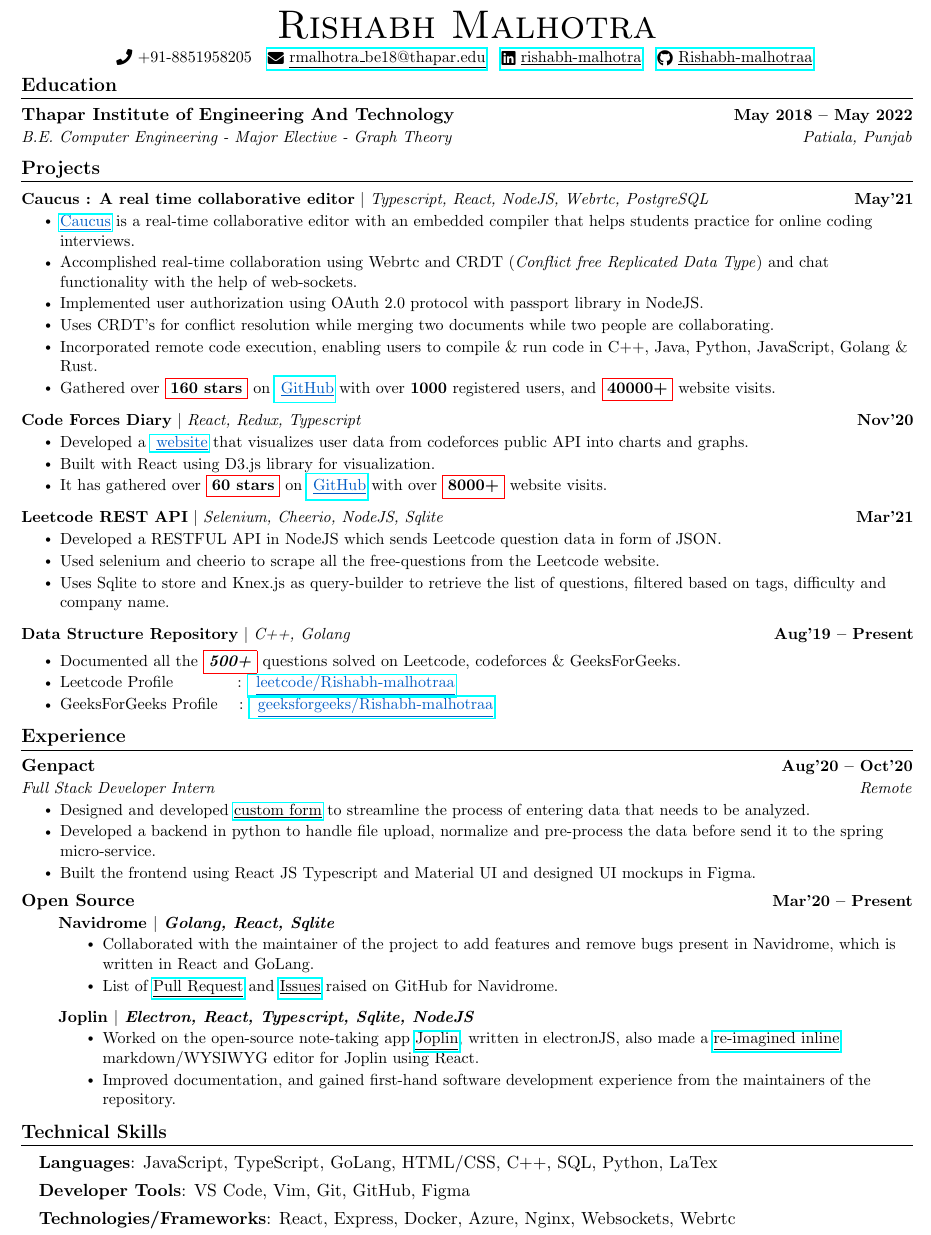
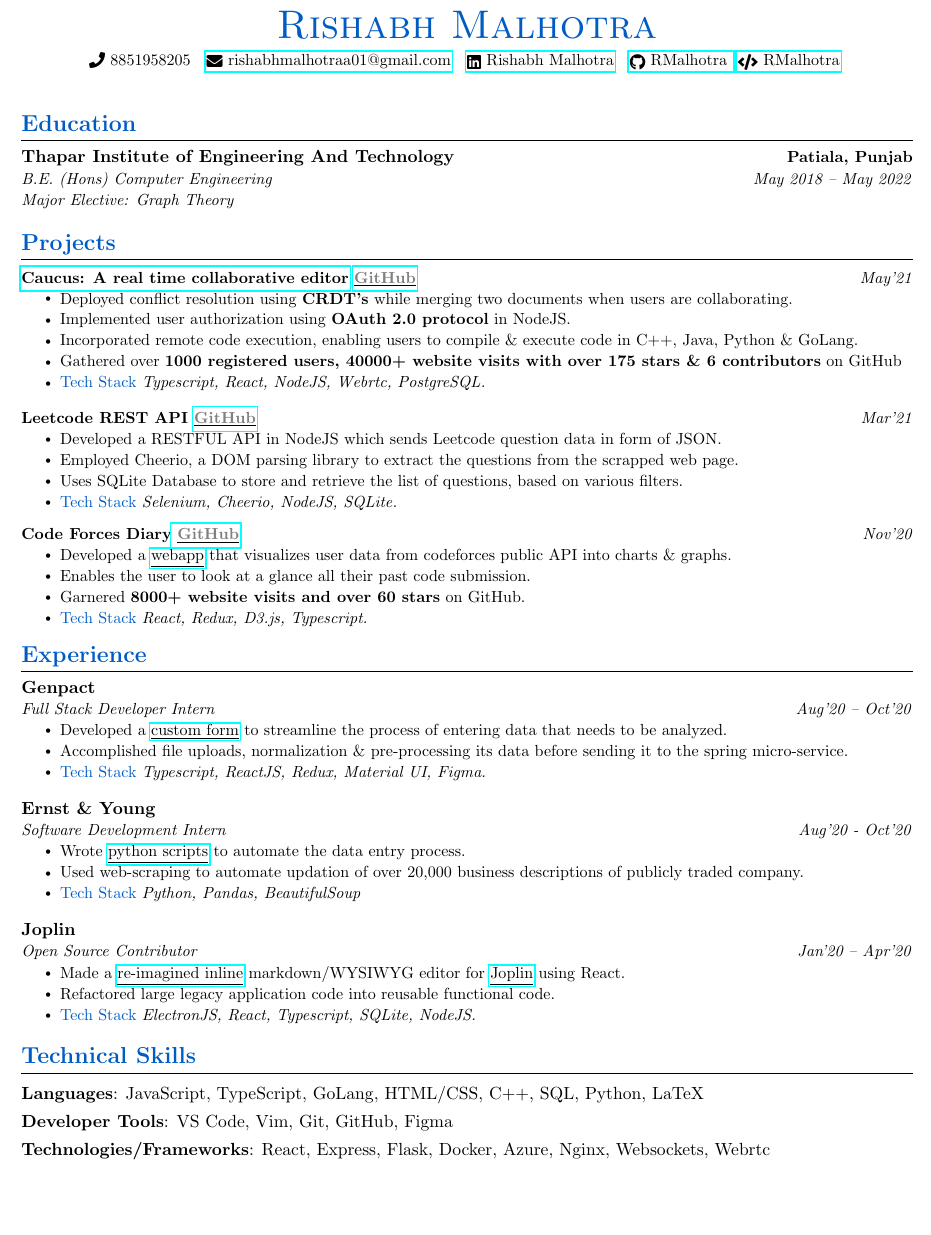
Before and after one commit to Rishabh-malhotraa/resume, a LaTeX document (main.tex): part of the page, cut so that both start at the same text, the shorter picture padded with empty space. Compiled offline with pdfLaTeX.

Commit message:
v4 - resume 🆕

```diff
--- a/main.tex
+++ b/main.tex
@@ -43,10 +43,10 @@
 
 % Adjust margins
 \addtolength{\oddsidemargin}{-0.6in}
-\addtolength{\evensidemargin}{-0.5in}
+\addtolength{\evensidemargin}{-0.4in}
 \addtolength{\textwidth}{1.19in}
-\addtolength{\topmargin}{-.7in}
-\addtolength{\textheight}{1.4in}
+\addtolength{\topmargin}{-.5in}
+\addtolength{\textheight}{1in}
 
 \urlstyle{same}
 
@@ -56,7 +56,7 @@
 
 % Sections formatting
 \titleformat{\section}{
-  \vspace{-4pt}\scshape\raggedright\large\bfseries
+  \vspace{-4pt}\scshape\raggedright\Large\bfseries
 }{}{0em}{}[\color{black}\titlerule \vspace{-5pt}]
 
 % Ensure that generate pdf is machine readable/ATS parsable
@@ -102,7 +102,7 @@
 \newcommand{\resumeProjectHeading}[2]{
     \item
     \begin{tabular*}{1.001\textwidth}{l@{\extracolsep{\fill}}r}
-      \small#1 & \textbf{\small #2}\\
+      \small#1 & \textit{\small #2}\\
     \end{tabular*}\vspace{-7pt}
 }
 
@@ -129,21 +129,28 @@
 % \end{tabular*}
 
 \begin{center}
-    {\Huge \scshape Rishabh Malhotra} \\ \vspace{3pt}
+    {\Huge \scshape \textcolor{blue}{ Rishabh Malhotra}} \\ \vspace{5pt}
     % 123 Street Name, Town, State 12345 \\ \vspace{1pt}
-    \small \raisebox{-0.1\height}\faPhone\ +91-8851958205 ~ \href{mailto:rmalhotra_be18@thapar.edu}{\raisebox{-0.2\height}\faEnvelope\  \underline{rmalhotra\_be18@thapar.edu}} ~
-    \href{https://linkedin.com/in/rishabh-malhotra-4536a418b/}{\raisebox{-0.2\height}\faLinkedin\ \underline{rishabh-malhotra}}  ~
-    \href{https://github.com/Rishabh-malhotraa}{\raisebox{-0.2\height}\faGithub\ \underline{Rishabh-malhotraa}}
+    \small \raisebox{-0.1\height}\faPhone\ 8851958205 ~ \href{mailto:rishabhmalhotraa01@gmail.com}{\raisebox{-0.2\height}\faEnvelope\  rishabhmalhotraa01@gmail.com} ~
+    \href{https://linkedin.com/in/rishabh-malhotra-4536a418b/}{\raisebox{-0.2\height}\faLinkedin\ Rishabh Malhotra}  ~
+    \href{https://github.com/Rishabh-malhotraa}{\raisebox{-0.2\height}\faGithub\ RMalhotra   }
+    \href{https://linktr.ee/Rishabh_malhotra}{\raisebox{-0.2\height}\faCode\ RMalhotra}
     \vspace{-8pt}
-\end{center}
+\end{center}\vspace{+10pt}
 
 
 %-----------EDUCATION-----------
-\section{Education}
+    \section{\Large \textcolor{blue}{Education}}
   \resumeSubHeadingListStart
     \resumeSubheading
-      {Thapar Institute of Engineering And Technology}{May 2018 -- May 2022}
-      {B.E. Computer Engineering - Major Elective - Graph Theory}{Patiala, Punjab}
+      {Thapar Institute of Engineering And Technology}{Patiala, Punjab}
+      {B.E. (Hons) Computer Engineering }{May 2018 -- May 2022}
+
+      \vspace{-18pt}
+      \resumeSubheading{}{}
+      {Major Elective: Graph Theory}{}
+    %   {CGPA: 9.04}
+
   \resumeSubHeadingListEnd
 
 % %------RELEVANT COURSEWORK-------
@@ -167,91 +174,105 @@
 
 
 %-----------PROJECTS-----------
-\section{Projects}
+\section{\Large \textcolor{blue}{Projects}}
     \vspace{-5pt}
     \resumeSubHeadingListStart
       \resumeProjectHeading
-          {\textbf{Caucus : A real time collaborative editor} $|$ \emph{Typescript, React, NodeJS, Webrtc, PostgreSQL }}{May'21}
+          {\textbf{\href{https://github.com/Rishabh-malhotraa/caucus}{Caucus: A real time collaborative editor}} \href{https://github.com/Rishabh-malhotraa/caucus}{\underline{\textbf{\textcolor{gray}{GitHub}}}}}{May'21}
           \resumeItemListStart
-            \resumeItem{\href{https://caucus-app.herokuapp.com/}{\color{blue} {\underline{Caucus}}} is a real-time collaborative editor with an embedded compiler that helps students practice for online coding interviews.}
-            \resumeItem{Accomplished real-time collaboration using Webrtc and CRDT (\emph{Conflict free Replicated Data Type}) and chat functionality with the help of web-sockets.}
-            \resumeItem{Implemented user authorization using OAuth 2.0 protocol with passport library in NodeJS.}
-            \resumeItem{Uses CRDT's for conflict resolution while merging two documents while two people are collaborating.}
-            \resumeItem{Incorporated remote code execution, enabling users to compile \& run code in C++, Java, Python, JavaScript, Golang \& Rust.}
-            \resumeItem{Gathered over \fbox{\textbf{160 stars}} on \href{https://github.com/Rishabh-malhotraa/caucus}{ \color{blue} \underline{{GitHub}}} with over \textbf{1000} registered users, and \fbox{\textbf{40000+}} website visits.}
+            \resumeItem{Deployed conflict resolution using \textbf{CRDT's} while merging two documents when users are collaborating.}
+            \resumeItem{Implemented user authorization using \textbf{OAuth 2.0 protocol} in NodeJS.}
+            \resumeItem{Incorporated remote code execution, enabling users to compile \& execute code in C++, Java, Python \& GoLang.}
+            \resumeItem{Gathered over \textbf{1000 registered users, 40000+ website visits with over 175 stars \& 6 contributors} on GitHub}
+            \resumeItem{\textcolor{blue}{Tech Stack} \emph{Typescript, React, NodeJS, Webrtc, PostgreSQL.}}
           \resumeItemListEnd
-          \vspace{-13pt}
-        %   CODE FORCES DIARY PROJECT
+        % Leetcode rest API project
+          \vspace{-10pt}
           \resumeProjectHeading
-          {\textbf{Code Forces Diary} $|$ \emph{React,  Redux, Typescript}}{Nov'20}
-          \resumeItemListStart
-             \resumeItem{Developed a \href{https://codeforces-diary.netlify.app/}{ \color{blue} {\underline{website}}} that visualizes user data from codeforces public API into charts and graphs.}
-            \resumeItem{Built with React using D3.js library for visualization.}
-            \resumeItem{It has gathered over \fbox{\textbf{60 stars}} on \href{https://github.com/Rishabh-malhotraa/codeforces-diary}{ \color{blue} \underline{{GitHub}}} with over \fbox{\textbf{8000+}} website visits.}
-          \resumeItemListEnd
-          \vspace{-13pt}
-          \resumeProjectHeading
-          {\textbf{Leetcode REST API} $|$ \emph{Selenium, Cheerio, NodeJS, Sqlite}}{Mar'21}
+          {\textbf{Leetcode REST  API }\href{https://github.com/Rishabh-malhotraa/caucus-server}{\underline{\textbf{\textcolor{gray}{GitHub}}}}}{Mar'21}
           \resumeItemListStart
             \resumeItem{Developed a RESTFUL API in NodeJS which sends Leetcode question data in form of JSON.}
-            \resumeItem{Used selenium and cheerio to scrape all the free-questions from the Leetcode website.}
-            \resumeItem{Uses Sqlite to store and Knex.js as query-builder to retrieve the list of questions, filtered based on tags, difficulty and company name.}
+            \resumeItem{Employed Cheerio, a DOM parsing library to extract the questions from the scrapped web page.}
+            \resumeItem{Uses SQLite Database to store and retrieve the list of questions, based on various filters.}
+            \resumeItem{\textcolor{blue}{Tech Stack} \emph{Selenium, Cheerio, NodeJS, SQLite.}}
+
+            \vspace{+8pt}
           \resumeItemListEnd
-                    \vspace{-13pt}
+        %   CODE FORCES DIARY PROJECT
+              \vspace{-20pt}
           \resumeProjectHeading
-          {\textbf{Data Structure Repository} $|$ \emph{C++, Golang}}{Aug'19 -- Present}
+              {\textbf{Code Forces Diary}\href{https://github.com/Rishabh-malhotraa/codeforces-diary}{ \underline{\textbf{\textcolor{gray}{GitHub}}}}} {Nov'20}
               \resumeItemListStart
-            \resumeItem{Documented all the \fbox{\textbf{\textit{500+}}} questions solved on Leetcode, codeforces \& GeeksForGeeks.}
-            \resumeItem{Leetcode Profile \ \ \ \ \ \ \ \  \ \ \ : \href{https://leetcode.com/Rishabh-malhotraa/}{ \color{blue} {\underline{leetcode/Rishabh-malhotraa}}}}
-            \resumeItem{GeeksForGeeks Profile \ \ \ : \href{https://auth.geeksforgeeks.org/user/rishabh_malhotra/profile}{ \color{blue} {\underline{geeksforgeeks/Rishabh-malhotraa}}}}
-            % \resumeItem{GeeksForGeeks Profile :
+                \resumeItem{Developed a \href{https://codeforces-diary.netlify.app/}{\underline{webapp}} that visualizes user data from codeforces public API into charts \& graphs.}
+                \resumeItem{Enables the user to look at a glance all their past code submission.}
+                \resumeItem{Garnered \textbf{8000+ website visits and over 60 stars} on  GitHub.}
+                \resumeItem{\textcolor{blue}{Tech Stack} \emph{React, Redux, D3.js, Typescript.}}
               \resumeItemListEnd
               \resumeSubHeadingListEnd
-\vspace{-15pt}
+\vspace{-12pt}
 
 
 %-----------EXPERIENCE-----------
-\section{Experience}
+\section{\Large \textcolor{blue}{Experience}}
   \resumeSubHeadingListStart
 
     \resumeSubheading
-      {Genpact}{Aug'20 -- Oct'20}
-      {Full Stack Developer Intern}{Remote}
+      {Genpact}{}
+      {Full Stack Developer Intern}{Aug'20 -- Oct'20}
       \resumeItemListStart
-        \resumeItem{Designed and developed \href{https://crispy-spoon.netlify.app}{\underline{custom form}} to streamline the process of entering data that needs to be analyzed.}
-        \resumeItem{Developed a backend in python to handle file upload, normalize and pre-process the data before send it to the spring micro-service.}
-        \resumeItem{Built the frontend using React JS Typescript and Material UI and designed UI mockups in Figma.}
+        \resumeItem{Developed a \href{https://github.com/Rishabh-malhotraa/crispy-spoon}{\underline{custom form}} to streamline the process of entering data that needs to be analyzed.}
+        \resumeItem{Accomplished file uploads, normalization \& pre-processing its data before sending it to the spring micro-service.}
+        \resumeItem{\textcolor{blue}{Tech Stack} \emph{Typescript, ReactJS, Redux, Material UI, Figma.}}
         \resumeItemListEnd
 
+         \vspace{+6pt}
+
+
     \resumeSubheading
-      {Open Source}{Mar'20 -- Present}
-      {}{}
-      \vspace{-20pt}
-      \resumeSubSubheadingBold{\textbf{ \ \ \ \ \ Navidrome} $|$ \emph{Golang, React, Sqlite}}{}
-         \resumeItemListStart[leftmargin=+.7in]
-            \resumeItem{Collaborated with the maintainer of the project to add features and remove bugs present in Navidrome, which is written in React and GoLang.}
-            \resumeItem{List of \href{https://github.com/navidrome/navidrome/pulls?q=is\%3Apr+author\%3Arishabh-malhotraa}{\underline{Pull Request}} and \href{https://github.com/navidrome/navidrome/issues?q=is\%3Aissue+author\%3ARishabh-malhotraa+}{\underline{Issues}} raised on GitHub for Navidrome.}
-          \resumeItemListEnd
-          \resumeSubSubheadingBold{\textbf{ \ \ \ \ \ Joplin} $|$ \emph{Electron, React, Typescript, Sqlite, NodeJS }}{}
-          \resumeItemListStart[leftmargin=+.7in]
-            \resumeItem{Worked on the open-source note-taking app \href{https://github.com/laurent22/joplin/pulls?q=author\%3Arishabh-malhotraa}{\underline{Joplin}}, written in electronJS, also made a \href{https://rishabh-malhotraa.github.io/Joplin-proposal-draft/}{\underline{re-imagined inline}} markdown/WYSIWYG editor for Joplin using React. }
-            \resumeItem{Improved documentation, and gained first-hand software development experience from the maintainers of the repository.}
-          \resumeItemListEnd
+      {Ernst \& Young}{}
+      {Software Development Intern}{Aug'20 - Oct'20}
+         \resumeItemListStart
+            \resumeItem{Wrote
+            \href{https://github.com/Rishabh-malhotraa/python-scripts-EY-intership}{\underline{python scripts}} to automate the data entry process. }
+            \resumeItem{Used web-scraping to automate updation of over 20,000 business descriptions of publicly traded company.}
+            \resumeItem{\textcolor{blue}{Tech Stack} \emph{Python, Pandas, BeautifulSoup}}
           \resumeItemListEnd
 
-       \vspace{-8pt}
-%
+                 \vspace{+6pt}
+
+    % \resumeSubheading
+    %   {Navidrome}{}
+    %   {Open Source Contributer}{Feb'21 -- May'21}
+    %      \resumeItemListStart
+    %      \resumeItem{Multiple \href{https://github.com/navidrome/navidrome/pulls?q=is\%3Apr+author\%3Arishabh-malhotraa}{\underline{pull requests}} and \href{https://github.com/navidrome/navidrome/issues?q=is\%3Aissue+author\%3ARishabh-malhotraa+}{\underline{issues}} raised on GitHub.}
+    %         \resumeItem{Collaborated with the maintainer of the project to add features \& remove bugs, written in React and GoLang.}
+    %           \resumeItem  {\textcolor{blue}{Tech Stack} \emph{GoLang, React, SQLite.}}
+    %       \resumeItemListEnd
+
+    %   \vspace{+6pt}
+
+
+          \resumeSubheading
+      {Joplin}{}
+      {Open Source Contributor}{Jan'20 -- Apr'20}
+         \resumeItemListStart
+            \resumeItem{ Made a \href{https://rishabh-malhotraa.github.io/Joplin-proposal-draft/}{\underline{re-imagined inline}} markdown/WYSIWYG editor for
+            \href{https://github.com/laurent22/joplin/pulls?q=author\%3Arishabh-malhotraa}{\underline{Joplin}} using React. }
+            \resumeItem{Refactored large legacy application code into reusable functional code.}
+              \resumeItem   {\textcolor{blue}{Tech Stack} \emph{ElectronJS, React, Typescript, SQLite, NodeJS.}}
+          \resumeItemListEnd
+        \resumeSubHeadingListEnd
+
         %-----------PROGRAMMING SKILLS-----------
-        \section{Technical Skills}
-         \begin{itemize}[leftmargin=0.15in, label={}]
+        \section{\textcolor{blue}{Technical Skills}}
+            \vspace{2pt}
+        \begin{itemize}[leftmargin=0.0in, label={}]
               \normalsize{\item{
-             \textbf{Languages}{: JavaScript, TypeScript, GoLang, HTML/CSS, C++, SQL, Python, LaTex} \\
+              \textbf{Languages}{: JavaScript, TypeScript, GoLang, HTML/CSS, C++, SQL, Python, LaTeX} \\
         	 \vspace{4pt}
               \textbf{Developer Tools}{: VS Code, Vim, Git, GitHub, Figma } \\
         	\vspace{4pt}
-             \textbf{Technologies/Frameworks}{: React, Express, Docker, Azure, Nginx, Websockets, Webrtc} \\
+              \textbf{Technologies/Frameworks}{: React, Express, Flask, Docker, Azure, Nginx, Websockets, Webrtc} \\
             }}
         \end{itemize}
-         \vspace{-16pt}
-
     \end{document}
```
Also changed, not shown: Rishabh_Malhtora_Resume.pdf, resume.png. Lines whose indentation alone changed are shown as unchanged.
